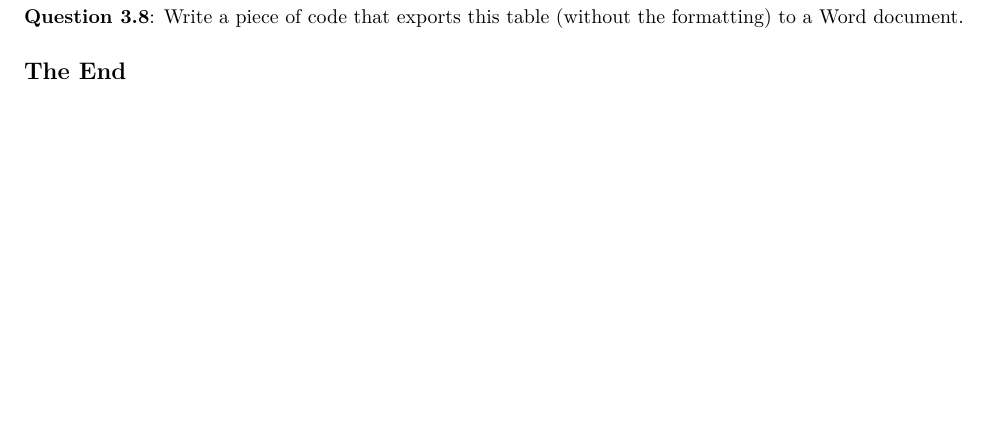
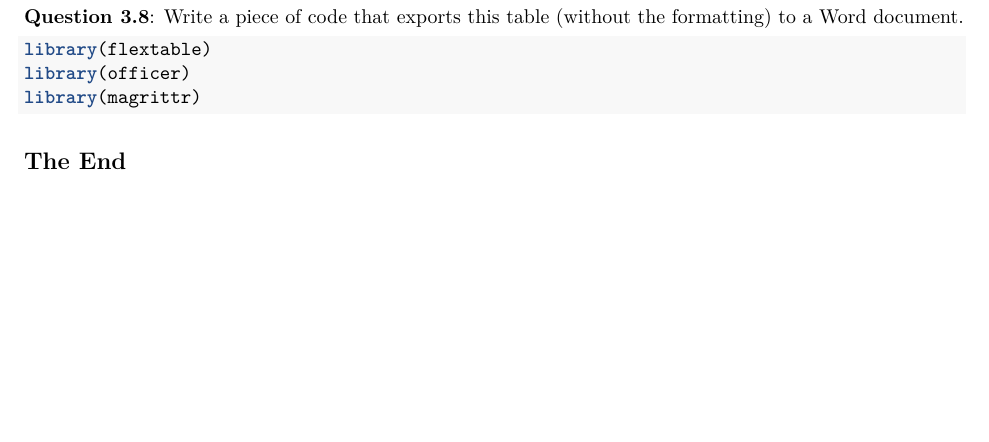
Before and after one commit to GonzaloGarcia333/Assignment-4-Collaborating-Together, an R Markdown document (assignment_4.Rmd): part of page 3 of 3, cut so that both start at the same text. Rendered offline with R 4.5, knitr and Pandoc, then LaTeX, with nearby package versions; some code elsewhere in the file could not run offline.

Commit message:
Fri 23 Jun

````diff
--- a/assignment_4.Rmd
+++ b/assignment_4.Rmd
@@ -129,6 +129,9 @@ list(model1, model2, model3, model4) |>
 **Question 3.8**: Write a piece of code that exports this table (without the formatting) to a Word document.
 
 ```{r}
+library(flextable)
+library(officer)
+library(magrittr)
 
 ```
 
````
Also changed, not shown: 1 other file.
